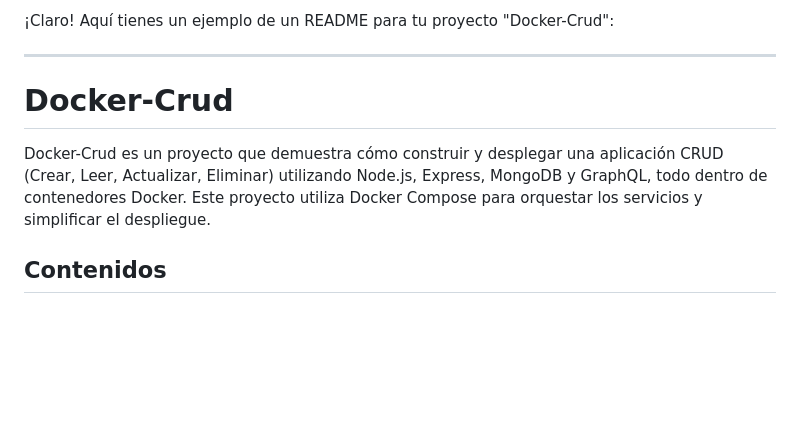
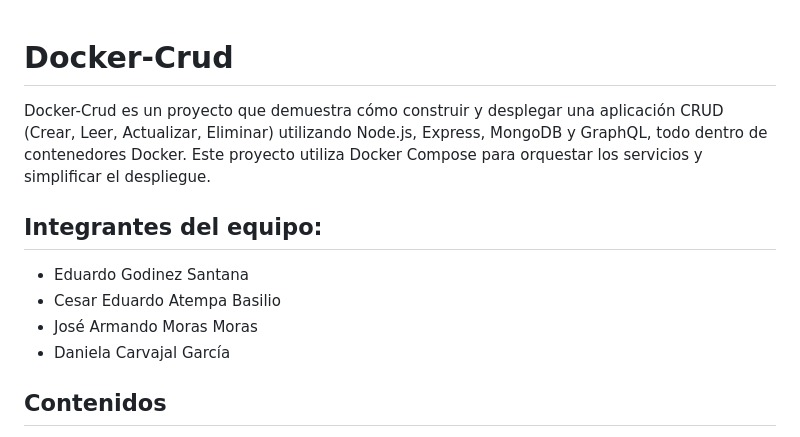
Before and after one commit to EdGodinez/Docker-CRUD, a Markdown page: README.md, the part around the change. Drawn GitHub-style; blank space fills up the shorter version.

```diff
--- a/README.md
+++ b/README.md
@@ -1,10 +1,12 @@
-¡Claro! Aquí tienes un ejemplo de un README para tu proyecto "Docker-Crud":
-
----
-
 # Docker-Crud
 
 Docker-Crud es un proyecto que demuestra cómo construir y desplegar una aplicación CRUD (Crear, Leer, Actualizar, Eliminar) utilizando Node.js, Express, MongoDB y GraphQL, todo dentro de contenedores Docker. Este proyecto utiliza Docker Compose para orquestar los servicios y simplificar el despliegue.
+
+## Integrantes del equipo:
+- Eduardo Godinez Santana
+- Cesar Eduardo Atempa Basilio
+- José Armando Moras Moras
+- Daniela Carvajal García
 
 ## Contenidos
 
```
